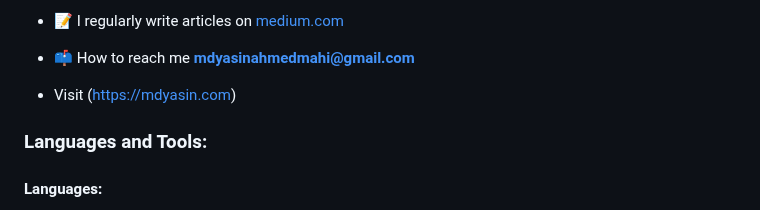
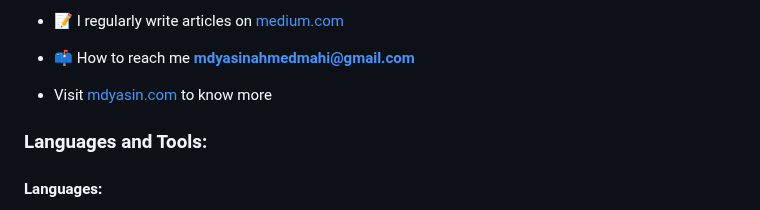
Before and after one commit to mdyasinahmed/mdyasinahmed, a Markdown page: README.md, the part around one of its changes. Rendered like a GitHub page.

```diff
--- a/README.md
+++ b/README.md
@@ -11,7 +11,7 @@
 - 📝 I regularly write articles on [medium.com](https://medium.com/@md_yasinahmed)
 
 - 📫 How to reach me **mdyasinahmedmahi@gmail.com**
-- Visit (https://mdyasin.com)
+- Visit [mdyasin.com](https://mdyasin.com) to know more
 
 <h3 align="left">Languages and Tools:</h3>
 <p><h4 align="left">Languages:</h4>
```
Also changed, not shown: other parts of README.md (+2 -2 lines).
